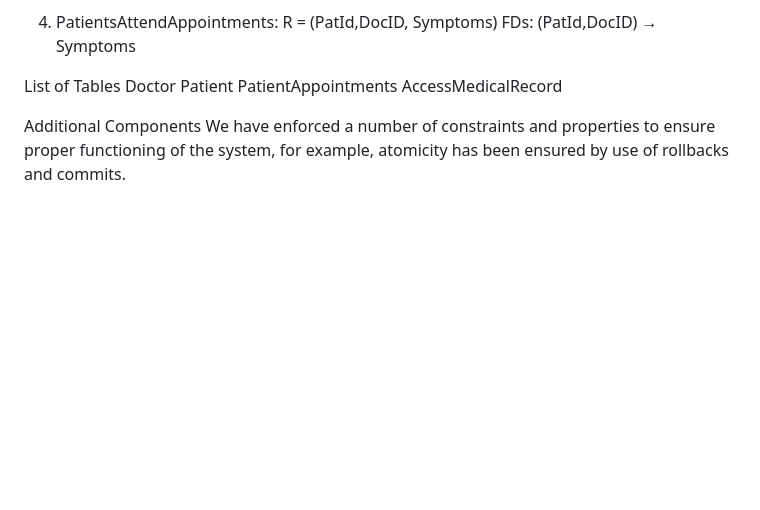
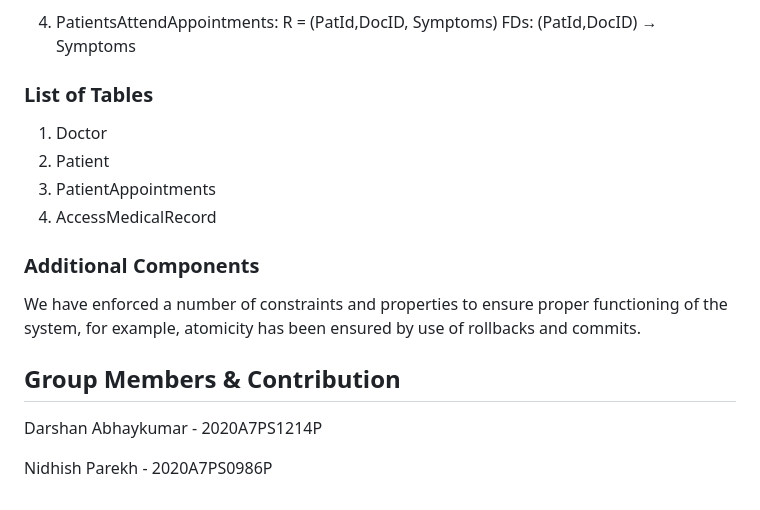
Before and after one commit to Darsuu/DBMS-Project, a Markdown page: README.md, the part around the change printed below. Drawn GitHub-style; blank space fills up the shorter version.

```diff
--- a/README.md
+++ b/README.md
@@ -91,11 +76,16 @@ R = (PatId,DocID, Symptoms)
 FDs:
 (PatId,DocID) →  Symptoms
 
-List of Tables
-Doctor
-Patient
-PatientAppointments
-AccessMedicalRecord
+### List of Tables
+1. Doctor
+2. Patient
+3. PatientAppointments
+4. AccessMedicalRecord
 
-Additional Components
+### Additional Components
 We have enforced a number of constraints and properties to ensure proper functioning of the system, for example, atomicity has been ensured by use of rollbacks and commits.
+
+## Group Members & Contribution
+Darshan Abhaykumar - 2020A7PS1214P
+
+Nidhish Parekh - 2020A7PS0986P
```
Also changed, not shown: other parts of README.md (+24 -39 lines).
